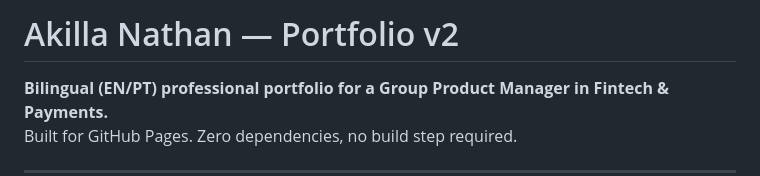
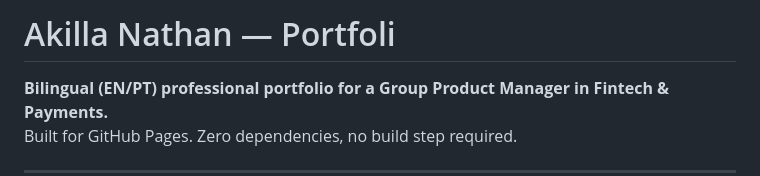
Before and after one commit to akilla-lima/akilla-lima.github.io, a Markdown page: README.md, the part around the change. GitHub-like rendering.

```diff
--- a/README.md
+++ b/README.md
@@ -1,4 +1,4 @@
-# Akilla Nathan — Portfolio v2
+# Akilla Nathan — Portfoli
 
 **Bilingual (EN/PT) professional portfolio for a Group Product Manager in Fintech & Payments.**
 Built for GitHub Pages. Zero dependencies, no build step required.
```
